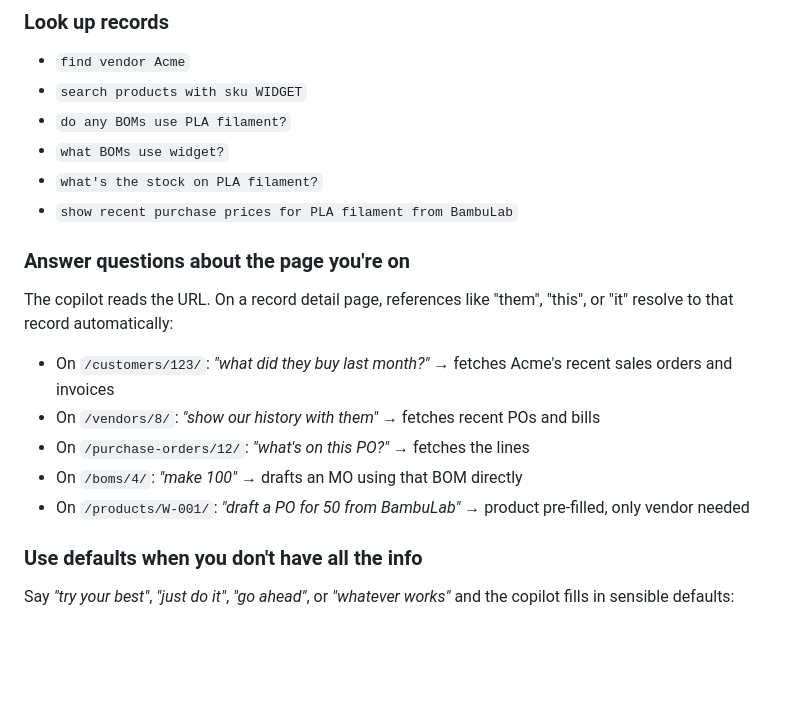
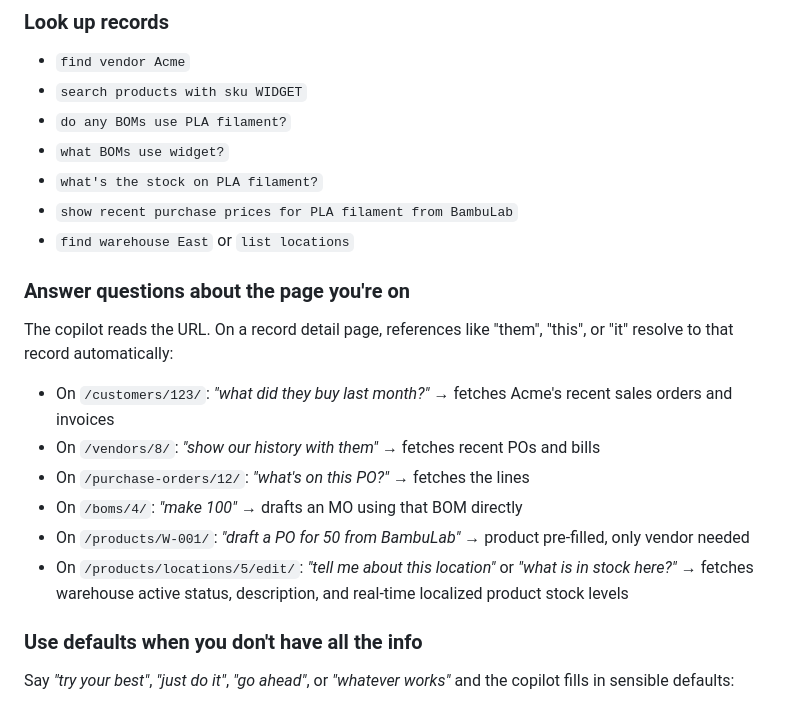
Before and after one commit to DevanMetz/DERP, a Markdown page: docs/ai-copilot.md, the part around the change. GitHub-like rendering; blank space fills up the shorter version.

Commit message:
Update AI Copilot documentation to cover warehouse searches and location context querying

```diff
--- a/docs/ai-copilot.md
+++ b/docs/ai-copilot.md
@@ -44,6 +44,7 @@ Unlike drafts (PO/SO/MO), the copilot can post stock movements (receipts, issues
 - `what BOMs use widget?`
 - `what's the stock on PLA filament?`
 - `show recent purchase prices for PLA filament from BambuLab`
+- `find warehouse East` or `list locations`
 
 ### Answer questions about the page you're on
 
@@ -54,6 +55,8 @@ The copilot reads the URL. On a record detail page, references like "them", "thi
 - On `/purchase-orders/12/`: *"what's on this PO?"* → fetches the lines
 - On `/boms/4/`: *"make 100"* → drafts an MO using that BOM directly
 - On `/products/W-001/`: *"draft a PO for 50 from BambuLab"* → product pre-filled, only vendor needed
+- On `/products/locations/5/edit/`: *"tell me about this location"* or *"what is in stock here?"* → fetches warehouse active status, description, and real-time localized product stock levels
+
 
 ### Use defaults when you don't have all the info
 
```
